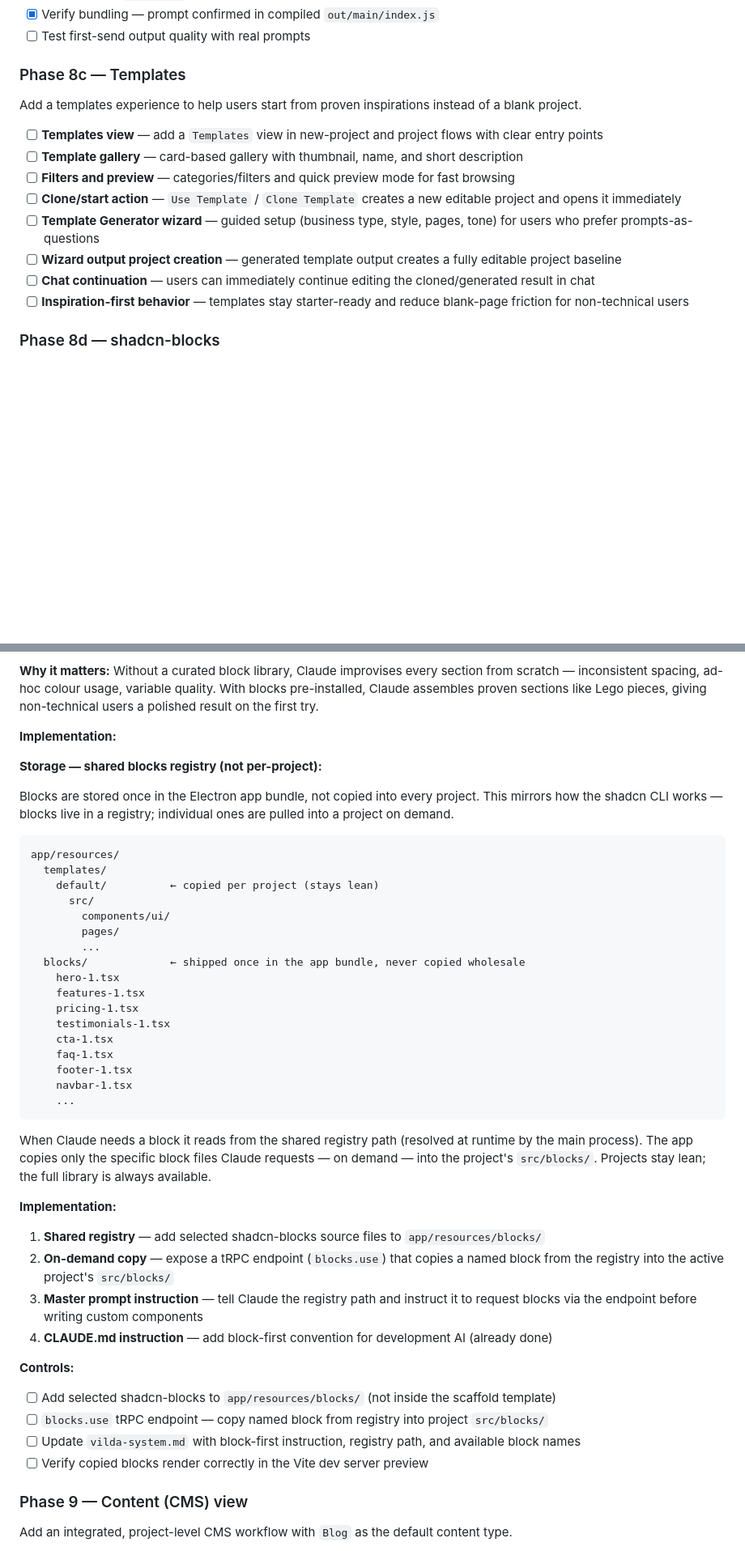
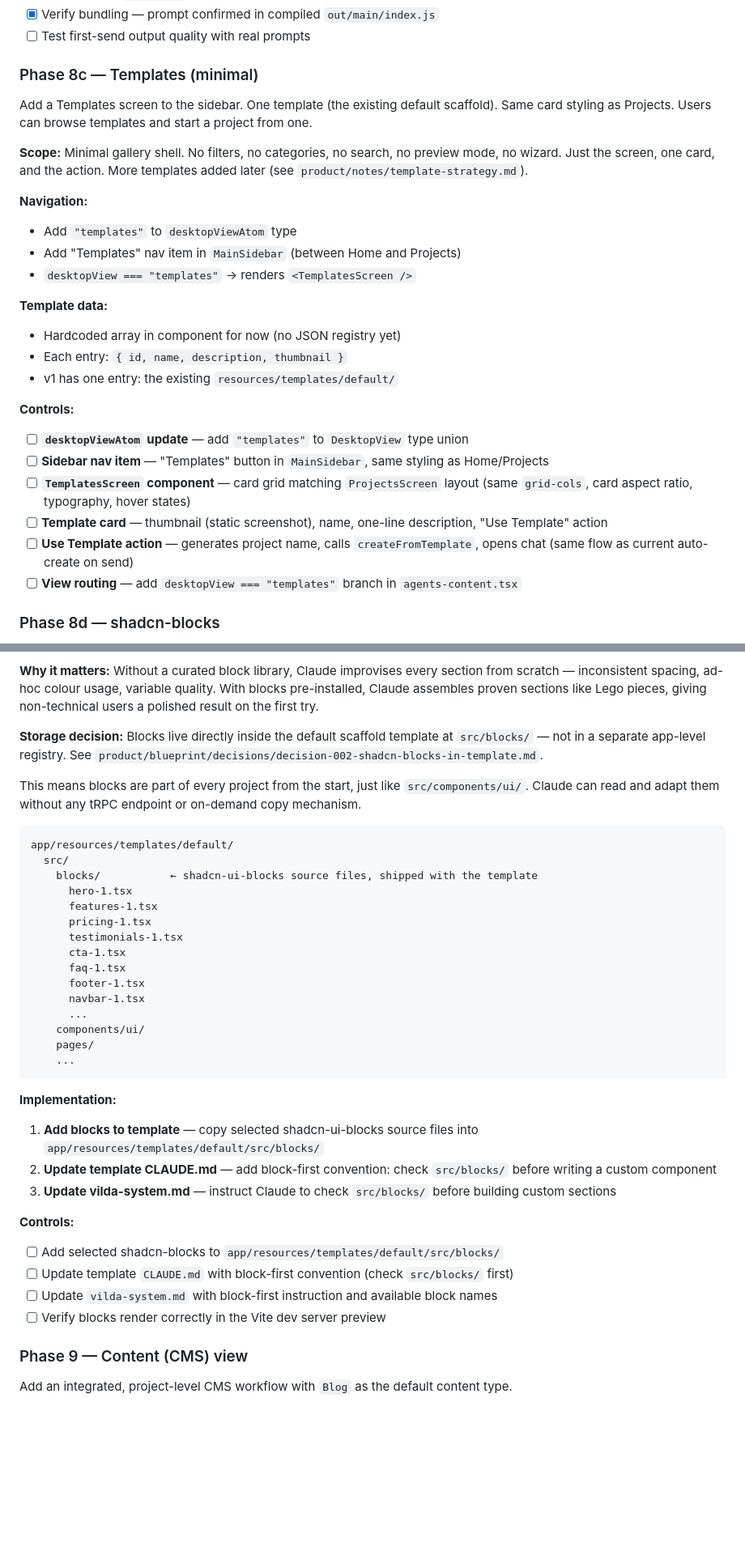
Before and after one commit to productamp/vilde-x1, a Markdown page: product/plan.md, 2 parts joined by grey strips. Shown at 81% size. Drawn GitHub-style; blank space fills up the shorter version.

Commit message:
Add blueprint/decisions and update Phase 8d storage approach
- decision-001: content module uses custom implementation, not Keystatic
- decision-002: shadcn-blocks live in template codebase (src/blocks/),
  not in a shared app/resources/blocks/ registry
- plan.md Phase 8d: updated implementation notes to reflect decision-002
  (blocks in template, no tRPC endpoint needed)

Co-Authored-By: Claude Sonnet 4.6 <noreply@anthropic.com>

````diff
--- a/product/plan.md
+++ b/product/plan.md
@@ -267,18 +267,29 @@ Write and wire in a Vilda-specific system prompt that steers every Claude Code s
 - [x] Verify bundling — prompt confirmed in compiled `out/main/index.js`
 - [ ] Test first-send output quality with real prompts
 
-### Phase 8c — Templates
+### Phase 8c — Templates (minimal)
 
-Add a templates experience to help users start from proven inspirations instead of a blank project.
+Add a Templates screen to the sidebar. One template (the existing default scaffold). Same card styling as Projects. Users can browse templates and start a project from one.
 
-- [ ] **Templates view** — add a `Templates` view in new-project and project flows with clear entry points
-- [ ] **Template gallery** — card-based gallery with thumbnail, name, and short description
-- [ ] **Filters and preview** — categories/filters and quick preview mode for fast browsing
-- [ ] **Clone/start action** — `Use Template` / `Clone Template` creates a new editable project and opens it immediately
-- [ ] **Template Generator wizard** — guided setup (business type, style, pages, tone) for users who prefer prompts-as-questions
-- [ ] **Wizard output project creation** — generated template output creates a fully editable project baseline
-- [ ] **Chat continuation** — users can immediately continue editing the cloned/generated result in chat
-- [ ] **Inspiration-first behavior** — templates stay starter-ready and reduce blank-page friction for non-technical users
+**Scope:** Minimal gallery shell. No filters, no categories, no search, no preview mode, no wizard. Just the screen, one card, and the action. More templates added later (see `product/notes/template-strategy.md`).
+
+**Navigation:**
+- Add `"templates"` to `desktopViewAtom` type
+- Add "Templates" nav item in `MainSidebar` (between Home and Projects)
+- `desktopView === "templates"` → renders `<TemplatesScreen />`
+
+**Template data:**
+- Hardcoded array in component for now (no JSON registry yet)
+- Each entry: `{ id, name, description, thumbnail }`
+- v1 has one entry: the existing `resources/templates/default/`
+
+**Controls:**
+- [ ] **`desktopViewAtom` update** — add `"templates"` to `DesktopView` type union
+- [ ] **Sidebar nav item** — "Templates" button in `MainSidebar`, same styling as Home/Projects
+- [ ] **`TemplatesScreen` component** — card grid matching `ProjectsScreen` layout (same `grid-cols`, card aspect ratio, typography, hover states)
+- [ ] **Template card** — thumbnail (static screenshot), name, one-line description, "Use Template" action
+- [ ] **Use Template action** — generates project name, calls `createFromTemplate`, opens chat (same flow as current auto-create on send)
+- [ ] **View routing** — add `desktopView === "templates"` branch in `agents-content.tsx`
 
 ### Phase 8d — shadcn-blocks
 
@@ -292,46 +303,39 @@ Bundle [shadcn-ui-blocks](https://github.com/shadcnblocks/shadcn-ui-blocks) —
 
 **Why it matters:** Without a curated block library, Claude improvises every section from scratch — inconsistent spacing, ad-hoc colour usage, variable quality. With blocks pre-installed, Claude assembles proven sections like Lego pieces, giving non-technical users a polished result on the first try.
 
-**Implementation:**
+**Storage decision:** Blocks live directly inside the default scaffold template at `src/blocks/` — not in a separate app-level registry. See `product/blueprint/decisions/decision-002-shadcn-blocks-in-template.md`.
 
-**Storage — shared blocks registry (not per-project):**
-
-Blocks are stored once in the Electron app bundle, not copied into every project. This mirrors how the shadcn CLI works — blocks live in a registry; individual ones are pulled into a project on demand.
+This means blocks are part of every project from the start, just like `src/components/ui/`. Claude can read and adapt them without any tRPC endpoint or on-demand copy mechanism.
 
 ```
-app/resources/
-  templates/
-    default/          ← copied per project (stays lean)
-      src/
-        components/ui/
-        pages/
-        ...
-  blocks/             ← shipped once in the app bundle, never copied wholesale
-    hero-1.tsx
-    features-1.tsx
-    pricing-1.tsx
-    testimonials-1.tsx
-    cta-1.tsx
-    faq-1.tsx
-    footer-1.tsx
-    navbar-1.tsx
+app/resources/templates/default/
+  src/
+    blocks/           ← shadcn-ui-blocks source files, shipped with the template
+      hero-1.tsx
+      features-1.tsx
+      pricing-1.tsx
+      testimonials-1.tsx
+      cta-1.tsx
+      faq-1.tsx
+      footer-1.tsx
+      navbar-1.tsx
+      ...
+    components/ui/
+    pages/
     ...
 ```
 
-When Claude needs a block it reads from the shared registry path (resolved at runtime by the main process). The app copies only the specific block files Claude requests — on demand — into the project's `src/blocks/`. Projects stay lean; the full library is always available.
-
 **Implementation:**
 
-1. **Shared registry** — add selected shadcn-blocks source files to `app/resources/blocks/`
-2. **On-demand copy** — expose a tRPC endpoint (`blocks.use`) that copies a named block from the registry into the active project's `src/blocks/`
-3. **Master prompt instruction** — tell Claude the registry path and instruct it to request blocks via the endpoint before writing custom components
-4. **CLAUDE.md instruction** — add block-first convention for development AI (already done)
+1. **Add blocks to template** — copy selected shadcn-ui-blocks source files into `app/resources/templates/default/src/blocks/`
+2. **Update template CLAUDE.md** — add block-first convention: check `src/blocks/` before writing a custom component
+3. **Update vilda-system.md** — instruct Claude to check `src/blocks/` before building custom sections
 
 **Controls:**
-- [ ] Add selected shadcn-blocks to `app/resources/blocks/` (not inside the scaffold template)
-- [ ] `blocks.use` tRPC endpoint — copy named block from registry into project `src/blocks/`
-- [ ] Update `vilda-system.md` with block-first instruction, registry path, and available block names
-- [ ] Verify copied blocks render correctly in the Vite dev server preview
+- [ ] Add selected shadcn-blocks to `app/resources/templates/default/src/blocks/`
+- [ ] Update template `CLAUDE.md` with block-first convention (check `src/blocks/` first)
+- [ ] Update `vilda-system.md` with block-first instruction and available block names
+- [ ] Verify blocks render correctly in the Vite dev server preview
 
 ### Phase 9 — Content (CMS) view
 
````
Also changed, not shown: 2 other files.
